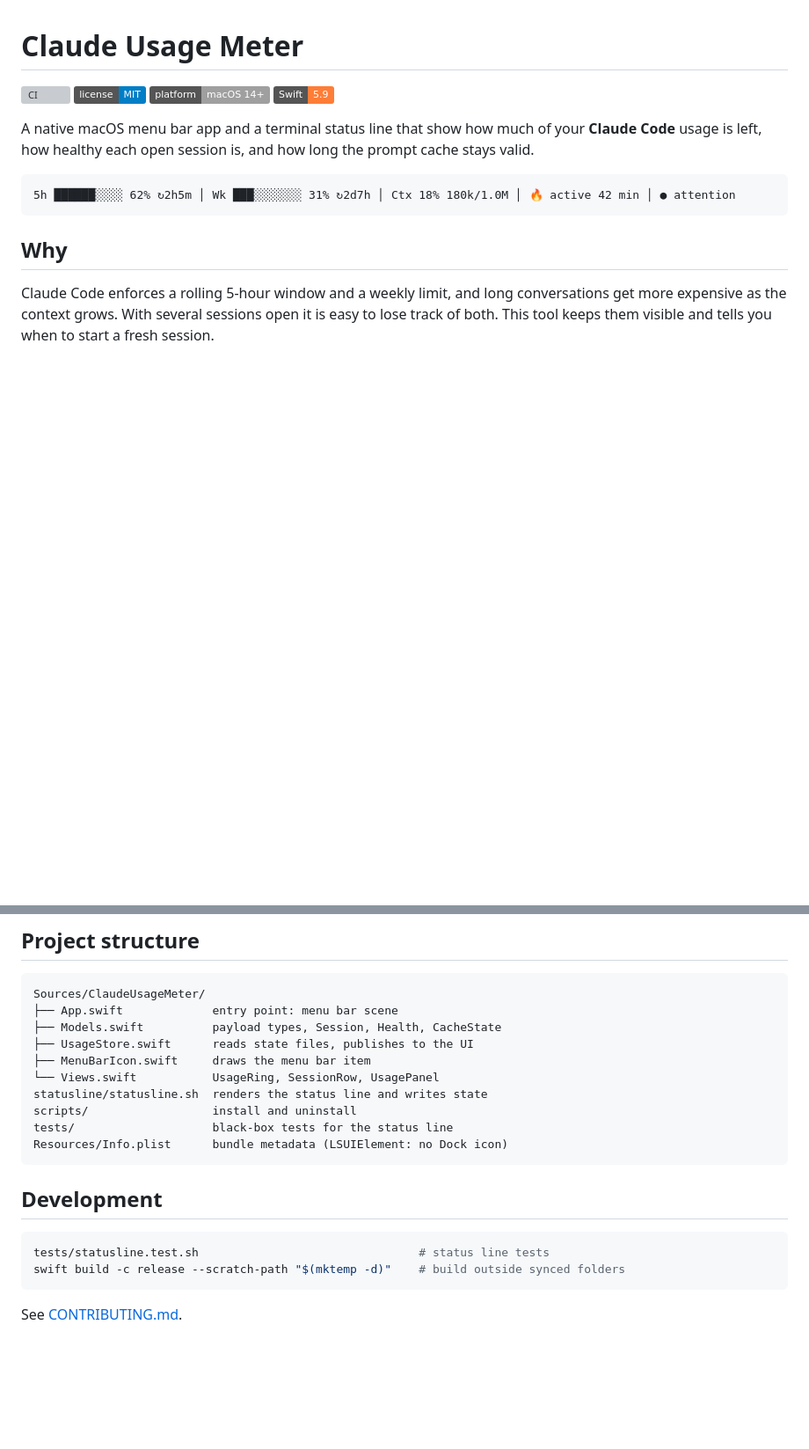
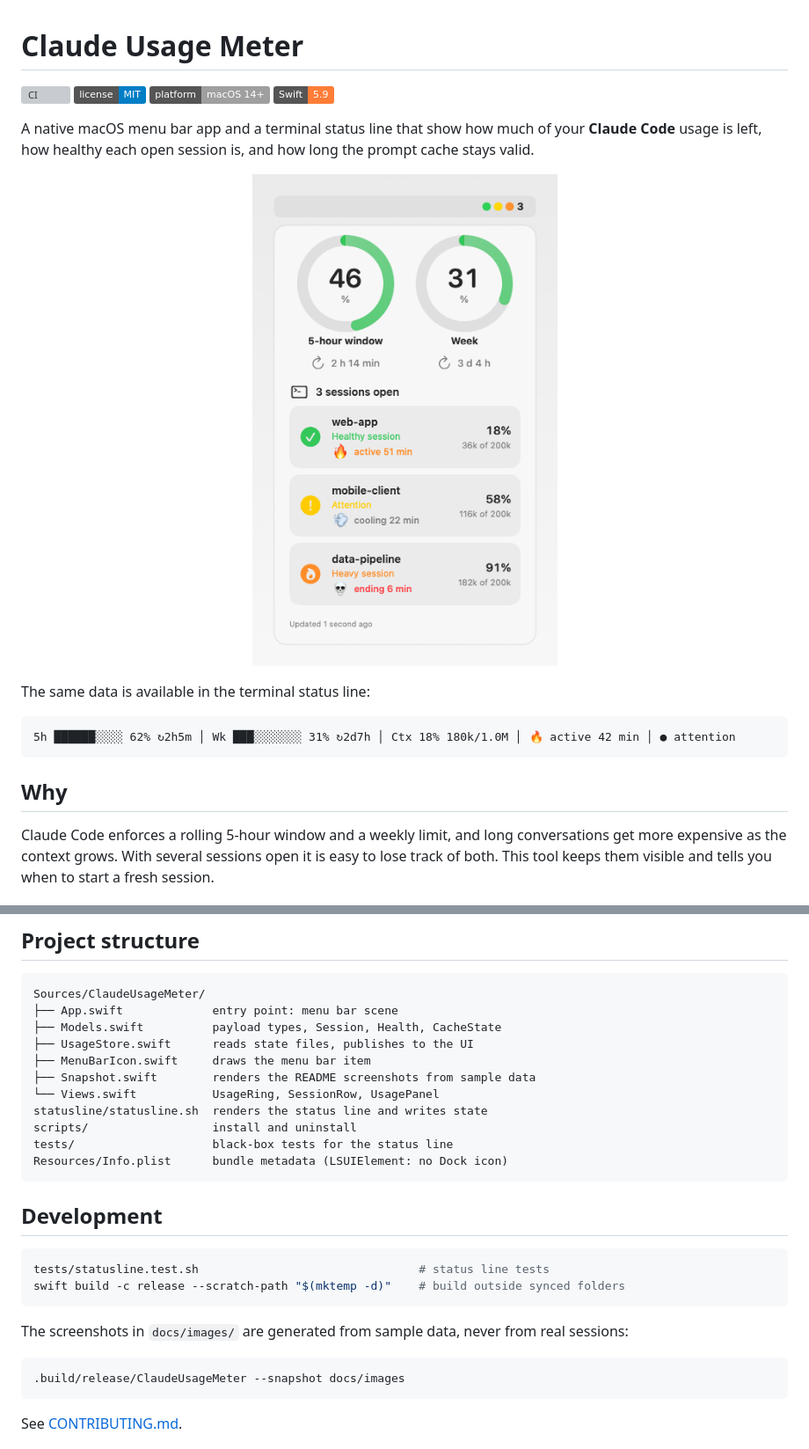
Before and after one commit to matheuscssouza/claude-usage-meter, a Markdown page: README.md, 2 parts joined by grey strips. Shown at 88% size. Drawn GitHub-style; pictures changed too: docs/images/panel-light.png (added); badges without logos; blank space fills up the shorter version; grey boxes are pictures that could not be loaded.

````diff
--- a/README.md
+++ b/README.md
@@ -6,6 +6,15 @@
 ![Swift](https://img.shields.io/badge/Swift-5.9-orange)
 
 A native macOS menu bar app and a terminal status line that show how much of your **Claude Code** usage is left, how healthy each open session is, and how long the prompt cache stays valid.
+
+<p align="center">
+  <picture>
+    <source media="(prefers-color-scheme: dark)" srcset="docs/images/panel-dark.png">
+    <img src="docs/images/panel-light.png" alt="Claude Usage Meter menu bar panel showing the 5-hour window, the weekly limit and three open sessions with their health" width="360">
+  </picture>
+</p>
+
+The same data is available in the terminal status line:
 
 ```
 5h ██████░░░░ 62% ↻2h5m │ Wk ███░░░░░░░ 31% ↻2d7h │ Ctx 18% 180k/1.0M │ 🔥 active 42 min │ ● attention
@@ -108,6 +117,7 @@ Sources/ClaudeUsageMeter/
 ├── Models.swift          payload types, Session, Health, CacheState
 ├── UsageStore.swift      reads state files, publishes to the UI
 ├── MenuBarIcon.swift     draws the menu bar item
+├── Snapshot.swift        renders the README screenshots from sample data
 └── Views.swift           UsageRing, SessionRow, UsagePanel
 statusline/statusline.sh  renders the status line and writes state
 scripts/                  install and uninstall
@@ -122,6 +132,12 @@ tests/statusline.test.sh                                # status line tests
 swift build -c release --scratch-path "$(mktemp -d)"    # build outside synced folders
 ```
 
+The screenshots in `docs/images/` are generated from sample data, never from real sessions:
+
+```bash
+.build/release/ClaudeUsageMeter --snapshot docs/images
+```
+
 See [CONTRIBUTING.md](./CONTRIBUTING.md).
 
 ## Privacy
````
Also changed, not shown: docs/images/panel-dark.png (added), 5 other files.
